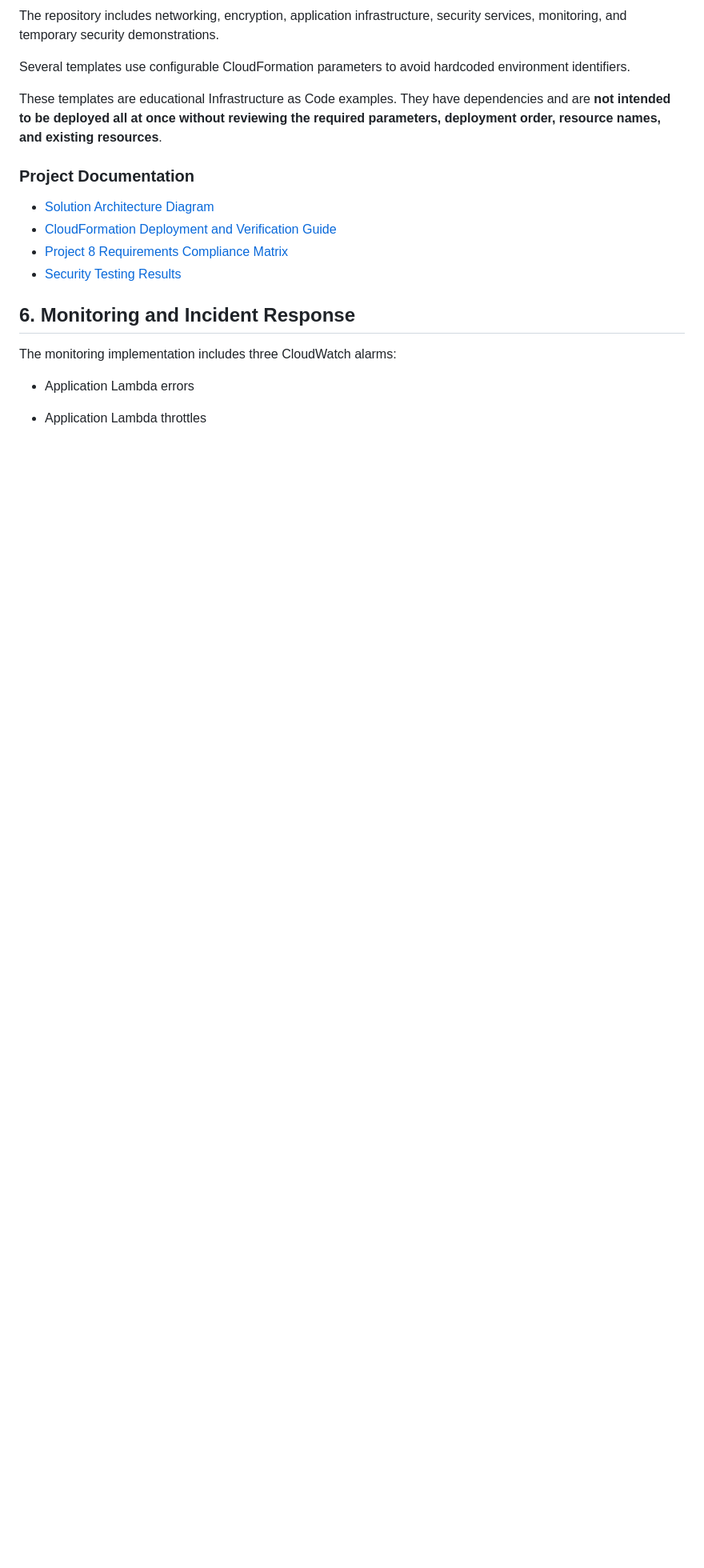
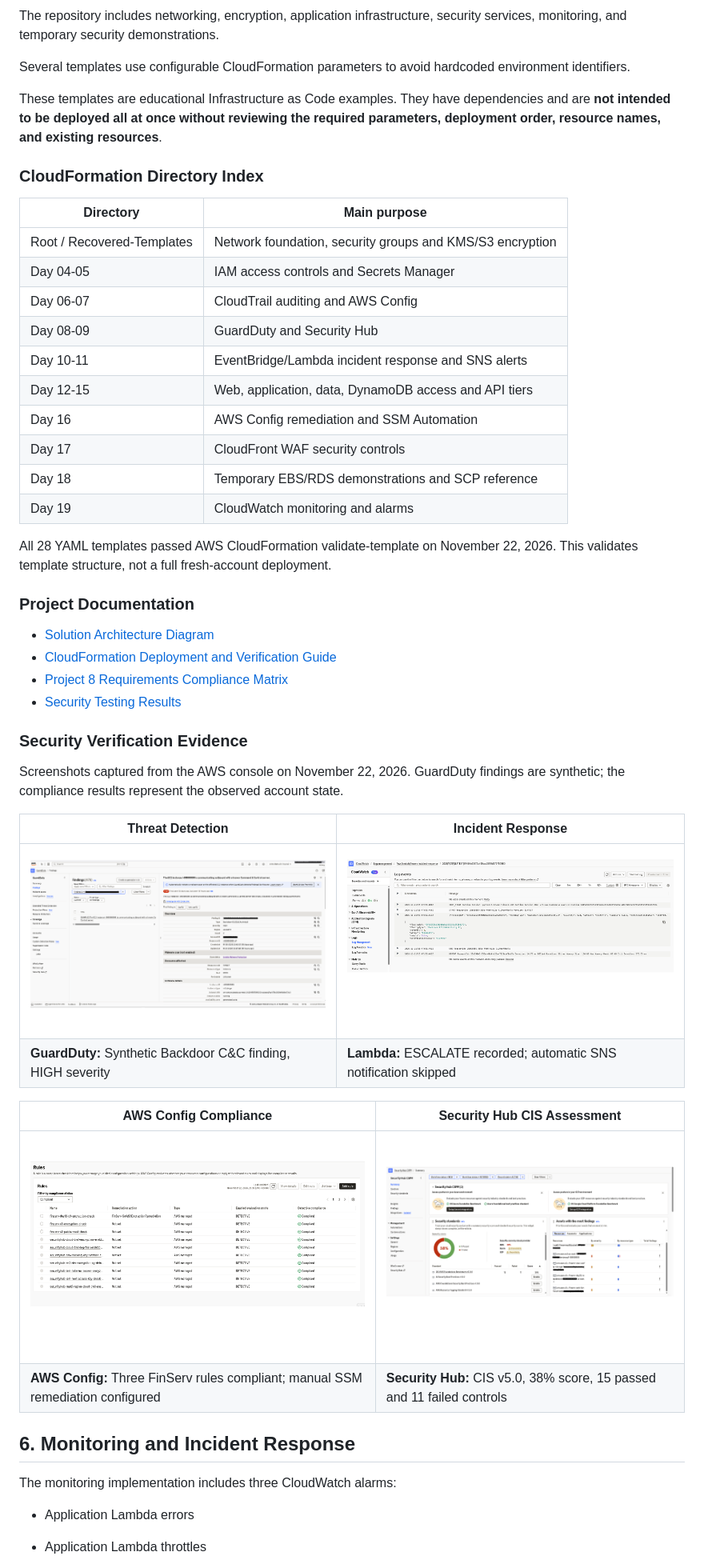
Before and after one commit to Helmeyru/finserv-aws-security-architecture, a Markdown page: README.md, the part around one of its changes. Shown at 80% size. Rendered like a GitHub page; pictures changed too: docs/evidence/aws-config-compliance-rules.png (added), docs/evidence/guardduty-findings-details.png (added), docs/evidence/incident-response-logs.png (added); blank space fills up the shorter version.

Commit message:
Finalize project documentation and AWS security evidence

```diff
--- a/README.md
+++ b/README.md
@@ -94,12 +103,44 @@ Several templates use configurable CloudFormation parameters to avoid hardcoded
 These templates are educational Infrastructure as Code examples. They have dependencies and are **not intended to be deployed all at once without reviewing the required parameters, deployment order, resource names, and existing resources**.
 
 
+### CloudFormation Directory Index
+
+| Directory | Main purpose |
+|---|---|
+| Root / Recovered-Templates | Network foundation, security groups and KMS/S3 encryption |
+| Day 04-05 | IAM access controls and Secrets Manager |
+| Day 06-07 | CloudTrail auditing and AWS Config |
+| Day 08-09 | GuardDuty and Security Hub |
+| Day 10-11 | EventBridge/Lambda incident response and SNS alerts |
+| Day 12-15 | Web, application, data, DynamoDB access and API tiers |
+| Day 16 | AWS Config remediation and SSM Automation |
+| Day 17 | CloudFront WAF security controls |
+| Day 18 | Temporary EBS/RDS demonstrations and SCP reference |
+| Day 19 | CloudWatch monitoring and alarms |
+
+All 28 YAML templates passed AWS CloudFormation validate-template on November 22, 2026. This validates template structure, not a full fresh-account deployment.
+
 ### Project Documentation
 
 - [Solution Architecture Diagram](architecture/finserv-aws-security-architecture.png)
 - [CloudFormation Deployment and Verification Guide](docs/deployment-guide.md)
 - [Project 8 Requirements Compliance Matrix](docs/requirements-compliance.md)
 - [Security Testing Results](tests/security-test-results.md)
+
+### Security Verification Evidence
+
+Screenshots captured from the AWS console on November 22, 2026. GuardDuty findings are synthetic; the compliance results represent the observed account state.
+
+| Threat Detection | Incident Response |
+|---|---|
+| <img src="docs/evidence/guardduty-findings-details.png" alt="GuardDuty synthetic Backdoor C&C finding" width="420"> | <img src="docs/evidence/incident-response-logs.png" alt="CloudWatch Lambda incident response ESCALATE event" width="420"> |
+| **GuardDuty:** Synthetic Backdoor C&C finding, HIGH severity | **Lambda:** ESCALATE recorded; automatic SNS notification skipped |
+
+| AWS Config Compliance | Security Hub CIS Assessment |
+|---|---|
+| <img src="docs/evidence/aws-config-compliance-rules.png" alt="Three compliant FinServ AWS Config rules" width="420"> | <img src="docs/evidence/securityhub-cis.png" alt="CIS AWS Foundations Benchmark v5.0 security score" width="420"> |
+| **AWS Config:** Three FinServ rules compliant; manual SSM remediation configured | **Security Hub:** CIS v5.0, 38% score, 15 passed and 11 failed controls |
+
 
 ## 6. Monitoring and Incident Response
 
```
Also changed, not shown: other parts of README.md (+29 -1 lines), docs/deployment-guide.md (+5 -3 lines), docs/requirements-compliance.md (+4 -4 lines), 1 other file.
